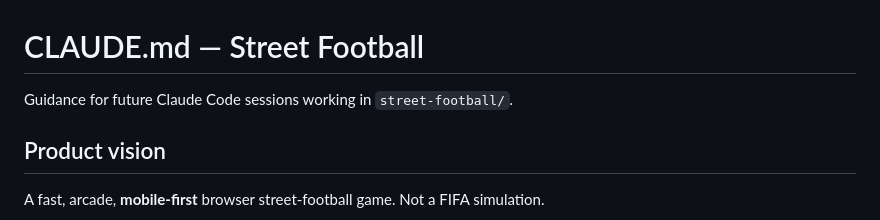
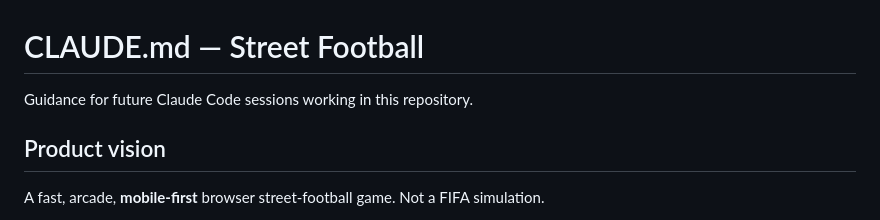
Before and after one commit to acostanzo75-afk/street-football, a Markdown page: CLAUDE.md, the part around the change. Drawn GitHub-style.

Commit message:
Adjust docs for standalone repository
Co-Authored-By: Claude Opus 5.5 <noreply@anthropic.com>
Claude-Session: https://claude.ai/code/session_017qQYrjcp7iZDiBZjr51N7Y

```diff
--- a/CLAUDE.md
+++ b/CLAUDE.md
@@ -1,6 +1,6 @@
 # CLAUDE.md — Street Football
 
-Guidance for future Claude Code sessions working in `street-football/`.
+Guidance for future Claude Code sessions working in this repository.
 
 ## Product vision
 
```
Also changed, not shown: README.md (+0 -1 lines).
